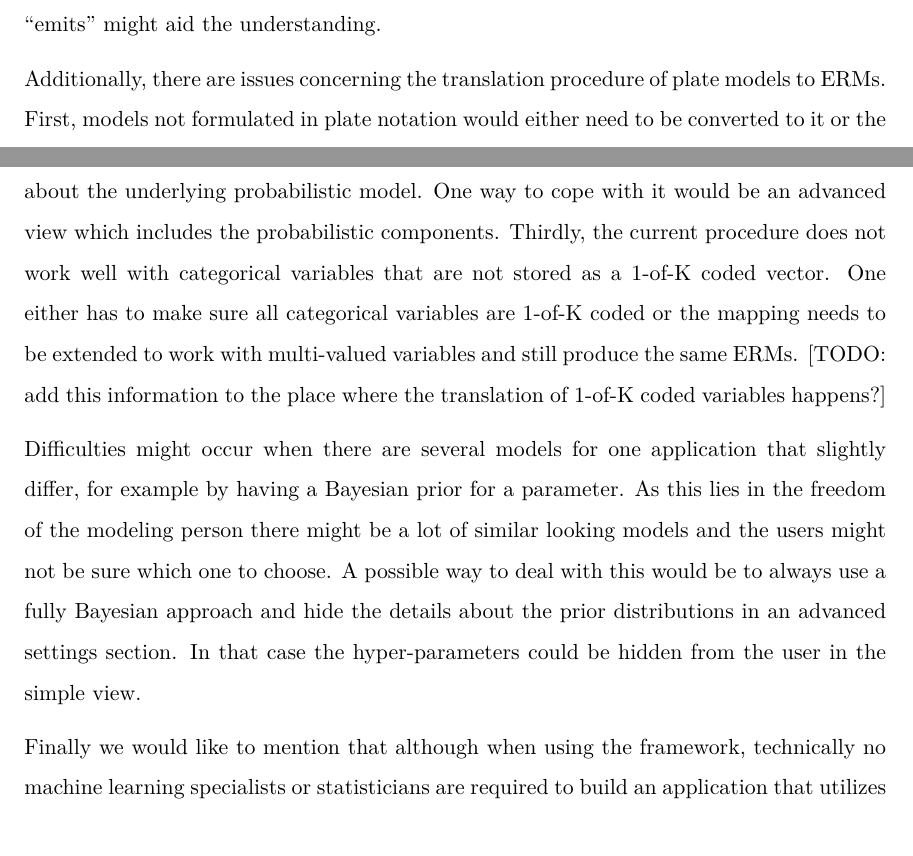
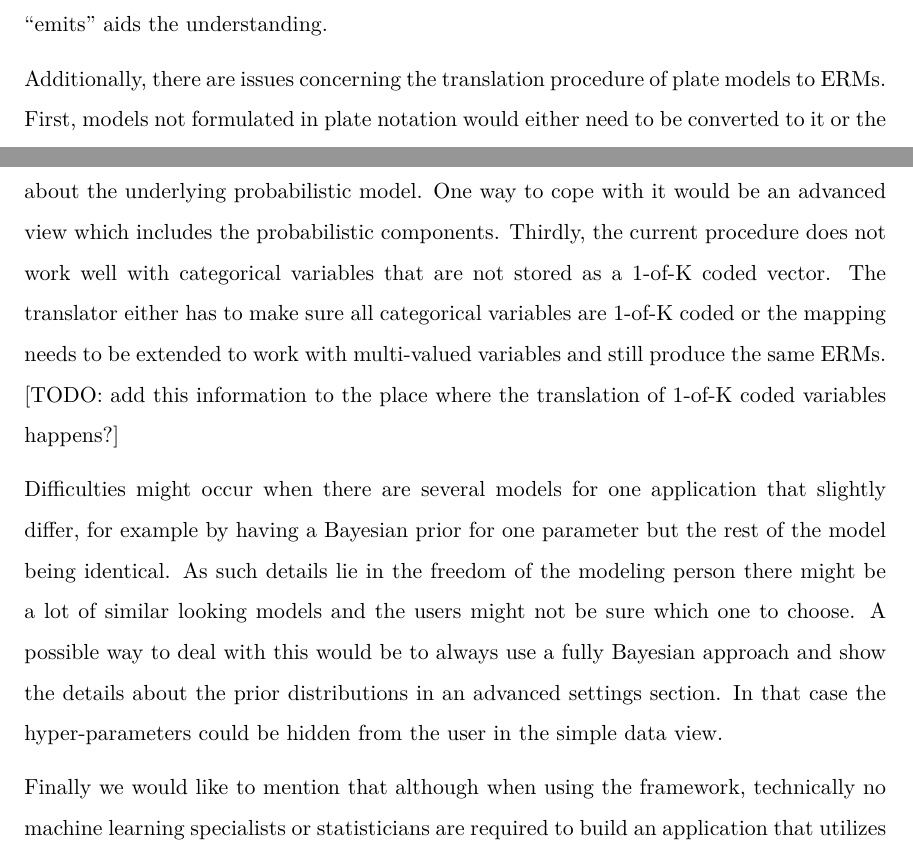
Before and after one commit to FRosner/MasterThesis, a LaTeX paper (writeup/main.tex, which reads writeup/sec.conclusion.tex): two parts of page 45 of 53, joined at a grey line, cut so that both start at the same text. Compiled offline with pdfLaTeX.

Commit message:
#32 minor changes to problems and drawbacks

```diff
--- a/writeup/sec.conclusion.tex
+++ b/writeup/sec.conclusion.tex
@@ -12,9 +12,9 @@ The major drawback of this approach is that the utility of this framework still
 
-Another problem arises in the quality of the supplied ERMs. In order to be understandable, they need to have meaningful entity class names. Besides that, having names for relationships and association entities that are not automatically generated is also desirable. The hidden Markov model ERM in Figure~\ref{fig:appendix_hmm}, Appendix~C for example contains an association entity ``H-O'', which represents the emission of observed states by hidden ones. Calling it ``emits'' might aid the understanding.
+Another problem arises in the quality of the supplied ERMs. In order to be understandable, they need to have meaningful entity class names. Besides that, having names for relationships and association entities that are not automatically generated is also desirable. The hidden Markov model ERM in Figure~\ref{fig:appendix_hmm}, Appendix~C for example contains an association entity ``H-O'', which represents the emission of observed states by hidden ones. Calling it ``emits'' aids the understanding.
 
-Additionally, there are issues concerning the translation procedure of plate models to ERMs. First, models not formulated in plate notation would either need to be converted to it or the ERM needs to be obtained manually. Secondly, the loss of probabilistic dependencies might disturb users familiar with machine learning, because it does not allow to find out more about the underlying probabilistic model. One way to cope with it would be an advanced view which includes the probabilistic components. Thirdly, the current procedure does not work well with categorical variables that are not stored as a 1-of-K coded vector. One either has to make sure all categorical variables are 1-of-K coded or the mapping needs to be extended to work with multi-valued variables and still produce the same ERMs. [TODO: add this information to the place where the translation of 1-of-K coded variables happens?]
+Additionally, there are issues concerning the translation procedure of plate models to ERMs. First, models not formulated in plate notation would either need to be converted to it or the ERM needs to be obtained manually. Secondly, the loss of probabilistic dependencies might disturb users familiar with machine learning, because it does not allow to find out more about the underlying probabilistic model. One way to cope with it would be an advanced view which includes the probabilistic components. Thirdly, the current procedure does not work well with categorical variables that are not stored as a 1-of-K coded vector. The translator either has to make sure all categorical variables are 1-of-K coded or the mapping needs to be extended to work with multi-valued variables and still produce the same ERMs. [TODO: add this information to the place where the translation of 1-of-K coded variables happens?]
 
-Difficulties might occur when there are several models for one application that slightly differ, for example by having a Bayesian prior for a parameter. As this lies in the freedom of the modeling person there might be a lot of similar looking models and the users might not be sure which one to choose. A possible way to deal with this would be to always use a fully Bayesian approach and hide the details about the prior distributions in an advanced settings section. In that case the hyper-parameters could be hidden from the user in the simple view.
+Difficulties might occur when there are several models for one application that slightly differ, for example by having a Bayesian prior for one parameter but the rest of the model being identical. As such details lie in the freedom of the modeling person there might be a lot of similar looking models and the users might not be sure which one to choose. A possible way to deal with this would be to always use a fully Bayesian approach and show the details about the prior distributions in an advanced settings section. In that case the hyper-parameters could be hidden from the user in the simple data view.
 
 Finally we would like to mention that although when using the framework, technically no machine learning specialists or statisticians are required to build an application that utilizes probabilistic models, they might still come in handy when it comes to model selection and validation. Identifying the implications of violated assumptions or detecting formal errors in applying the model to specific data is an important task which yet cannot be done in an automated manner.
 
```
Also changed, not shown: writeup/sec.conclusion.tex (4 more changed lines).
